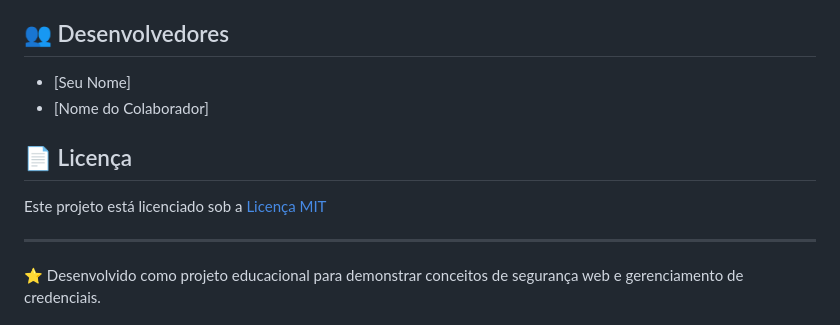
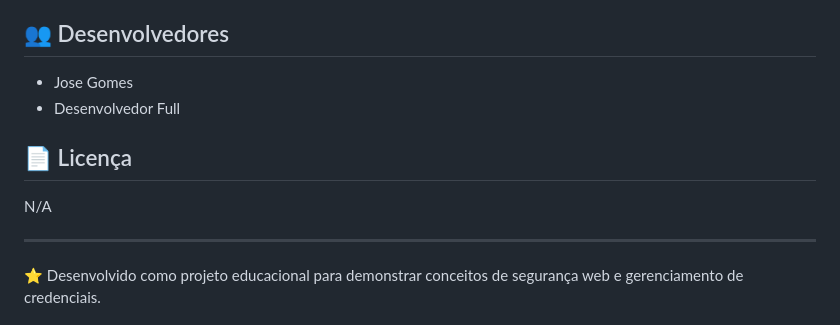
Before and after one commit to jotagomez2/gerenciamento_de_senhas, a Markdown page: README.md, the part around the change. Rendered like a GitHub page.

```diff
--- a/README.md
+++ b/README.md
@@ -72,11 +72,11 @@ xdg-open index.html
 - A aplicação funciona offline e não envia dados para servidores externos
 
 ## 👥 Desenvolvedores
-- [Seu Nome]
-- [Nome do Colaborador]
+- Jose Gomes
+- Desenvolvedor Full
 
 ## 📄 Licença
-Este projeto está licenciado sob a [Licença MIT](LICENSE)
+N/A
 
 ---
 
```
